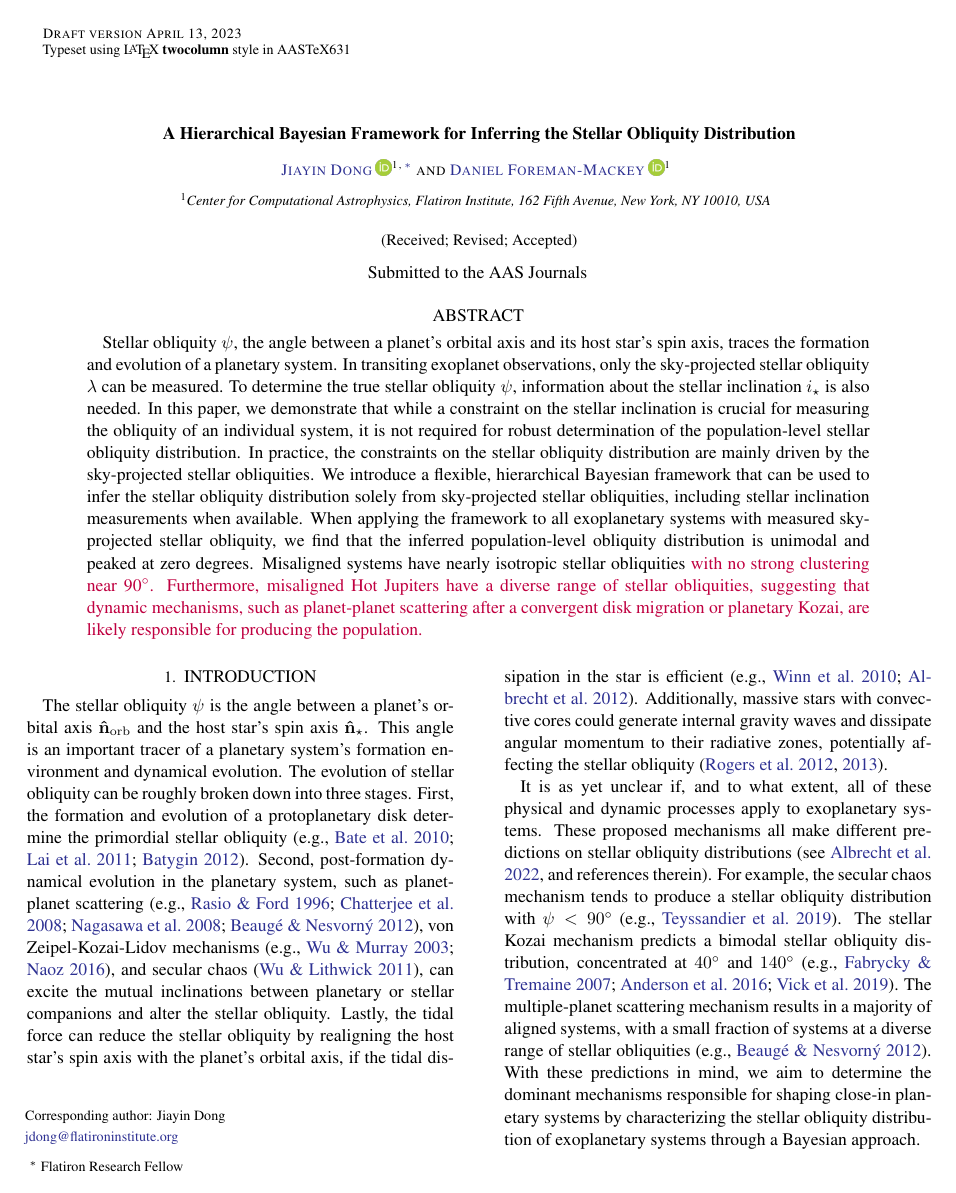
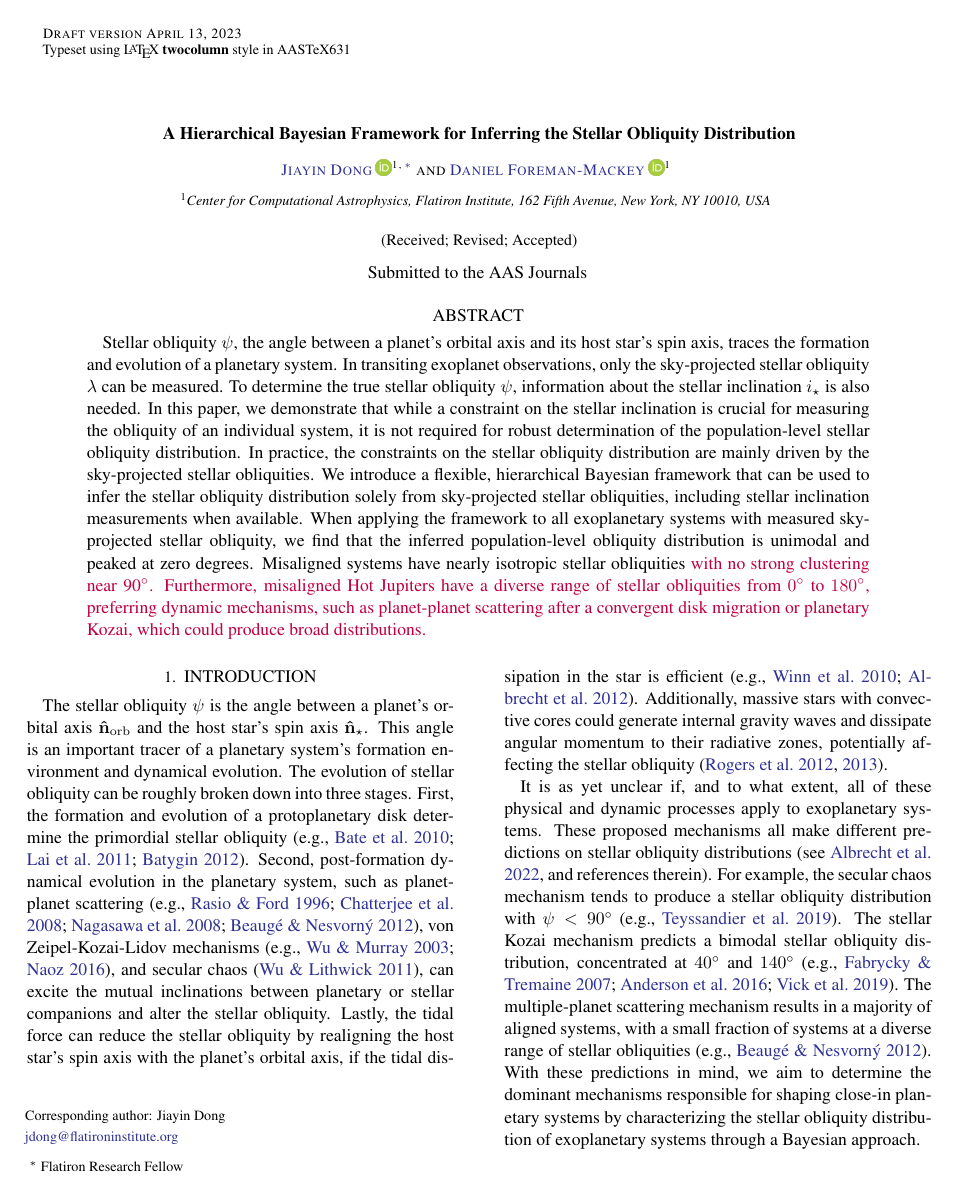
Before and after one commit to jiayindong/obliquity, a LaTeX paper (src/tex/ms.tex): page 1 of 10. Compiled offline with pdfLaTeX; a LaTeX package or settings file that is missing is left out.

Commit message:
[showyourwork] overleaf sync

```diff
--- a/src/tex/ms.tex
+++ b/src/tex/ms.tex
@@ -51,7 +51,7 @@ In this paper, we demonstrate that while a constraint on the stellar inclination
 In practice, the constraints on the stellar obliquity distribution are mainly driven by the sky-projected stellar obliquities.
 We introduce a flexible, hierarchical Bayesian framework that can be used to infer the stellar obliquity distribution solely from sky-projected stellar obliquities, including stellar inclination measurements when available.
 When applying the framework to all exoplanetary systems with measured sky-projected stellar obliquity, we find that the inferred population-level obliquity distribution is unimodal and peaked at zero degrees. Misaligned systems have nearly isotropic stellar obliquities \edits{with no strong clustering near 90$\degr$.
-Furthermore, misaligned Hot Jupiters have a diverse range of stellar obliquities, suggesting that dynamic mechanisms, such as planet-planet scattering after a convergent disk migration or planetary Kozai, are likely responsible for producing the population.}
+Furthermore, misaligned Hot Jupiters have a diverse range of stellar obliquities from $0\degr$ to $180\degr$, preferring dynamic mechanisms, such as planet-planet scattering after a convergent disk migration or planetary Kozai, which could produce broad distributions.}
 
 \end{abstract}
 
```
Also changed, not shown: src/tex/ms.tex (3 more changed lines).
